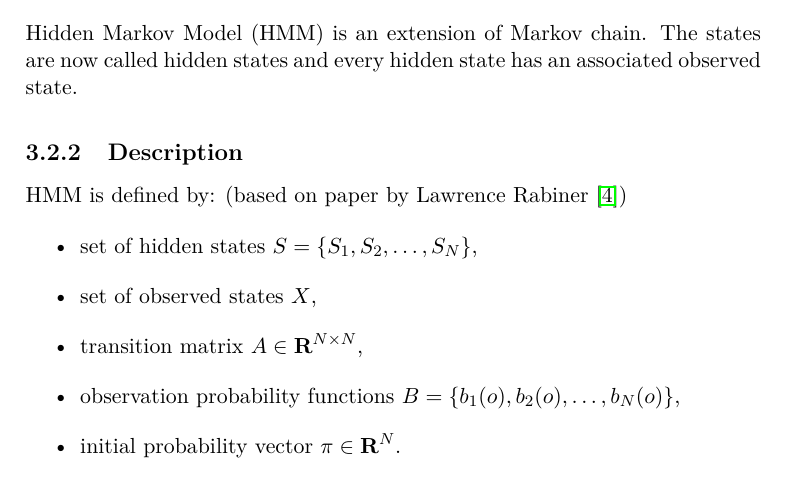
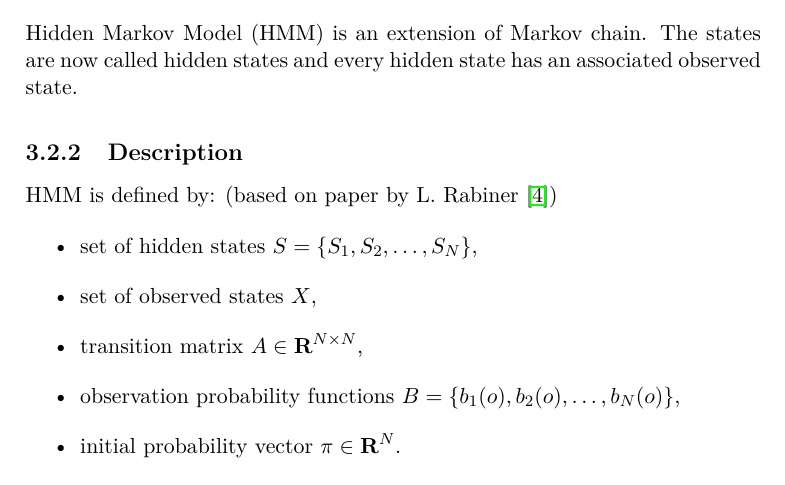
Before and after one commit to lucivpav/bachelors-thesis, a LaTeX thesis (Pavel Lučivňák BP.tex): part of page 25 of 49, cut so that both start at the same text. Compiled offline with pdfLaTeX.

Commit message:
Use short name for Rabiner citation

```diff
--- a/Pavel Lučivňák BP.tex
+++ b/Pavel Lučivňák BP.tex
@@ -180,7 +180,7 @@ Hidden Markov Model (HMM) is an extension of Markov chain. The states are now ca
 
 \subsection{Description}
 
-HMM is defined by: (based on paper by Lawrence Rabiner \cite{hmm-lawrence})
+HMM is defined by: (based on paper by L. Rabiner \cite{hmm-lawrence})
 \begin{itemize}
 
 \item set of hidden states $S = \{S_1, S_2, \dots, S_N\}$,
```
Also changed, not shown: Pavel Lučivňák BP.pdf.
